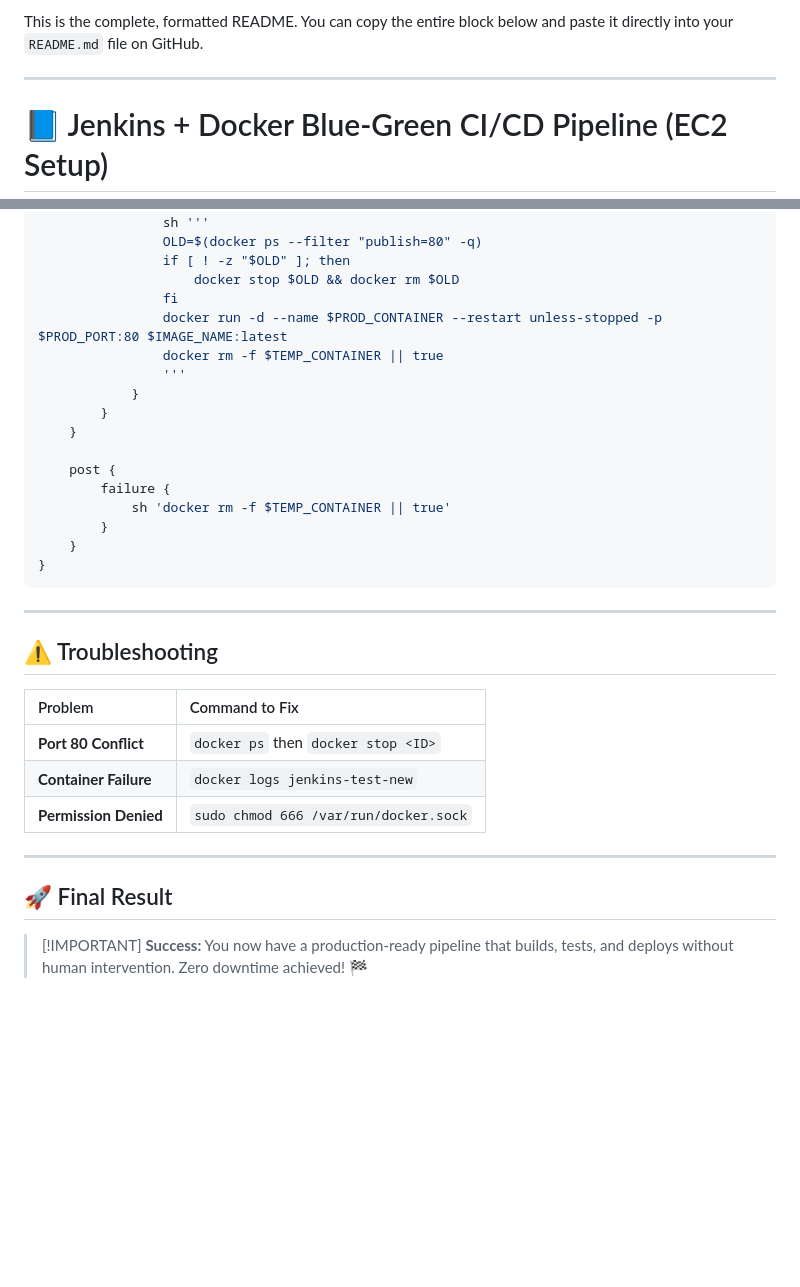
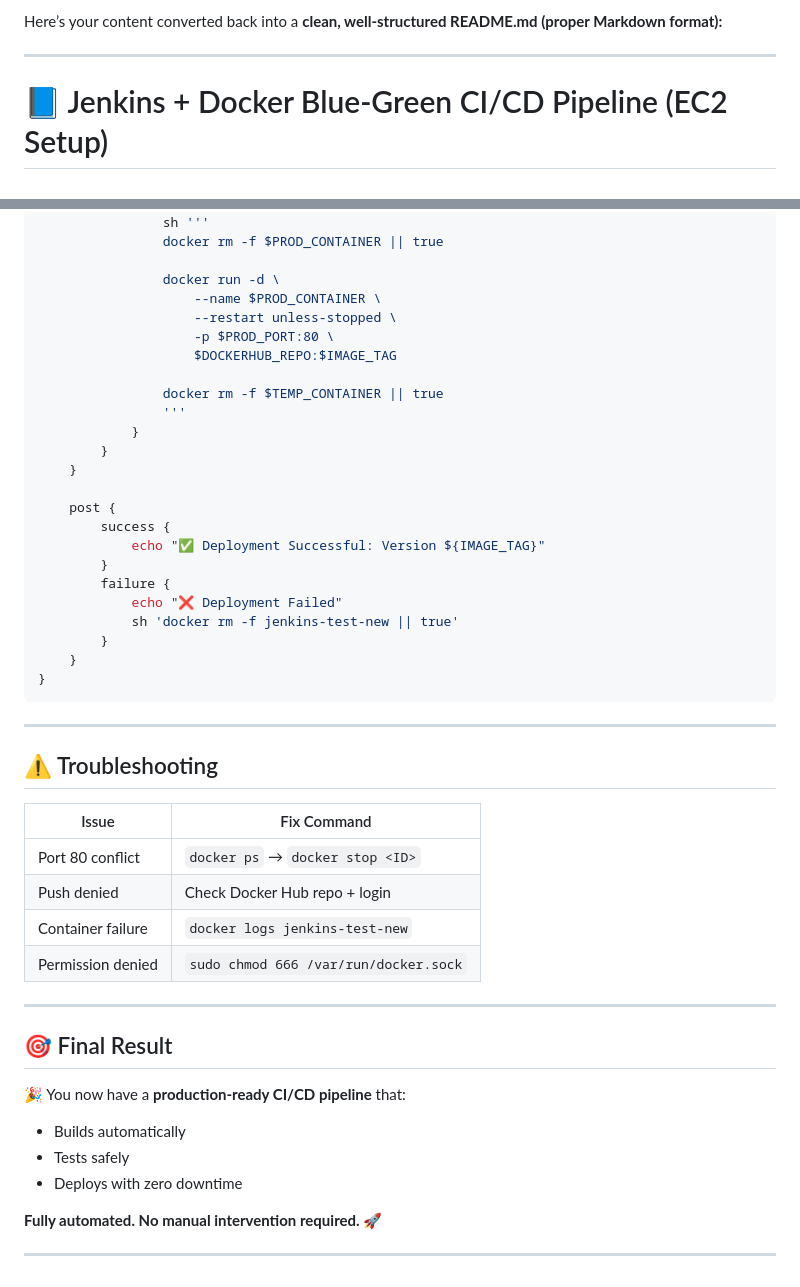
Before and after one commit to Ayush8873/Jenkins-setup-guide, a Markdown page: README.md, 2 parts joined by grey strips. GitHub-like rendering; blank space fills up the shorter version.

````diff
--- a/README.md
+++ b/README.md
@@ -1,6 +1,6 @@
-This is the complete, formatted README. You can copy the entire block below and paste it directly into your `README.md` file on GitHub.
+Here’s your content converted back into a **clean, well-structured README.md (proper Markdown format):**
 
------
+---
 
 # 📘 Jenkins + Docker Blue-Green CI/CD Pipeline (EC2 Setup)
 
@@ -209,10 +241,13 @@ pipeline {
             steps {
                 sh '''
-                OLD=$(docker ps --filter "publish=80" -q)
-                if [ ! -z "$OLD" ]; then
-                    docker stop $OLD && docker rm $OLD
-                fi
-                docker run -d --name $PROD_CONTAINER --restart unless-stopped -p $PROD_PORT:80 $IMAGE_NAME:latest
+                docker rm -f $PROD_CONTAINER || true
+
+                docker run -d \
+                    --name $PROD_CONTAINER \
+                    --restart unless-stopped \
+                    -p $PROD_PORT:80 \
+                    $DOCKERHUB_REPO:$IMAGE_TAG
+
                 docker rm -f $TEMP_CONTAINER || true
                 '''
             }
@@ -220,26 +255,38 @@ pipeline {
     }
 
     post {
+        success {
+            echo "✅ Deployment Successful: Version ${IMAGE_TAG}"
+        }
         failure {
-            sh 'docker rm -f $TEMP_CONTAINER || true'
+            echo "❌ Deployment Failed"
+            sh 'docker rm -f jenkins-test-new || true'
         }
     }
 }
 ```
 
------
+---
 
 ## ⚠️ Troubleshooting
 
-| Problem | Command to Fix |
-| :--- | :--- |
-| **Port 80 Conflict** | `docker ps` then `docker stop <ID>` |
-| **Container Failure** | `docker logs jenkins-test-new` |
-| **Permission Denied** | `sudo chmod 666 /var/run/docker.sock` |
+| Issue             | Fix Command                           |
+| ----------------- | ------------------------------------- |
+| Port 80 conflict  | `docker ps` → `docker stop <ID>`      |
+| Push denied       | Check Docker Hub repo + login         |
+| Container failure | `docker logs jenkins-test-new`        |
+| Permission denied | `sudo chmod 666 /var/run/docker.sock` |
 
------
+---
 
-## 🚀 Final Result
+## 🎯 Final Result
 
-> [\!IMPORTANT]
-> **Success:** You now have a production-ready pipeline that builds, tests, and deploys without human intervention. Zero downtime achieved\! 🏁
+🎉 You now have a **production-ready CI/CD pipeline** that:
+
+* Builds automatically
+* Tests safely
+* Deploys with zero downtime
+
+**Fully automated. No manual intervention required.** 🚀
+
+---
````
Also changed, not shown: other parts of README.md (+121 -89 lines).
